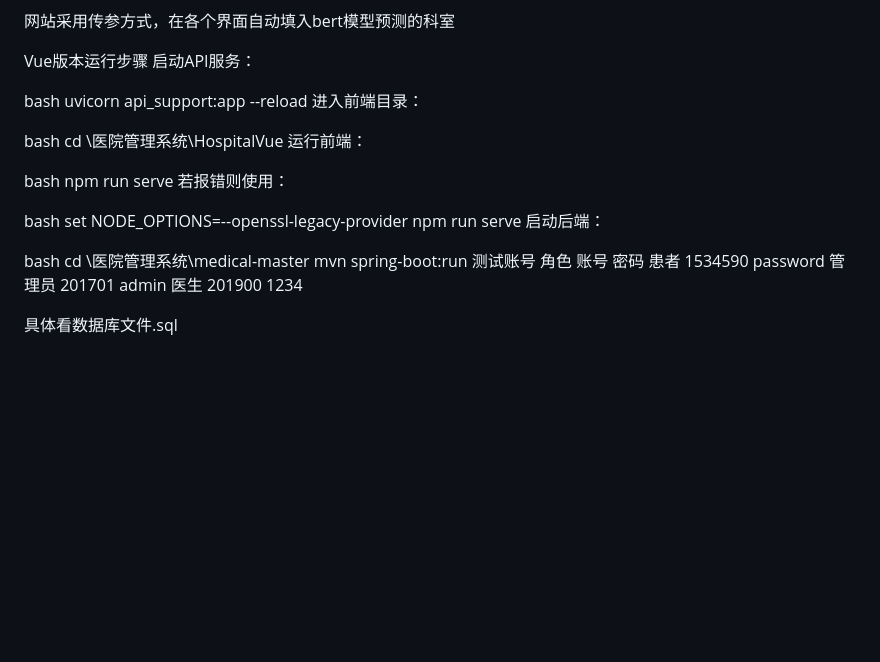
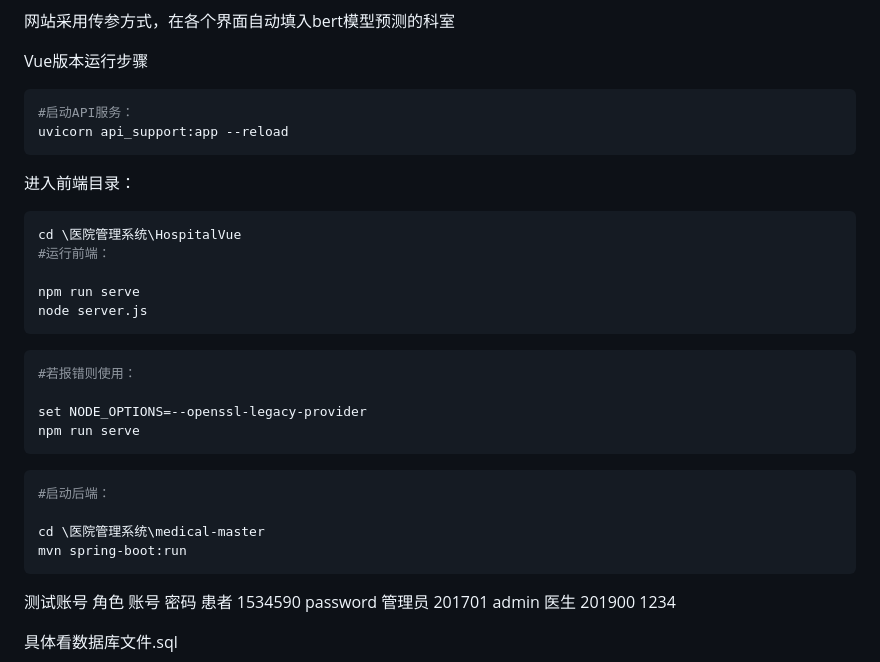
Before and after one commit to GrayTempest-400/smart_hospital, a Markdown page: README.md, the part around the change. Rendered like a GitHub page; blank space fills up the shorter version.

````diff
--- a/README.md
+++ b/README.md
@@ -21,28 +21,33 @@ ai助手接入deepseek api可以在bert.html的245行添加您的apikey密钥
 网站采用传参方式，在各个界面自动填入bert模型预测的科室
 
 Vue版本运行步骤
-启动API服务：
 
-bash
+```bash
+#启动API服务：
 uvicorn api_support:app --reload
+```
 进入前端目录：
 
-bash
+```bash
 cd \医院管理系统\HospitalVue
-运行前端：
+#运行前端：
 
-bash
 npm run serve
-若报错则使用：
+node server.js
+```
+```bash
+#若报错则使用：
 
-bash
 set NODE_OPTIONS=--openssl-legacy-provider
 npm run serve
-启动后端：
+```
 
-bash
+```bash
+#启动后端：
+
 cd \医院管理系统\medical-master
 mvn spring-boot:run
+```
 测试账号
 角色	账号	密码
 患者	1534590	password
````
